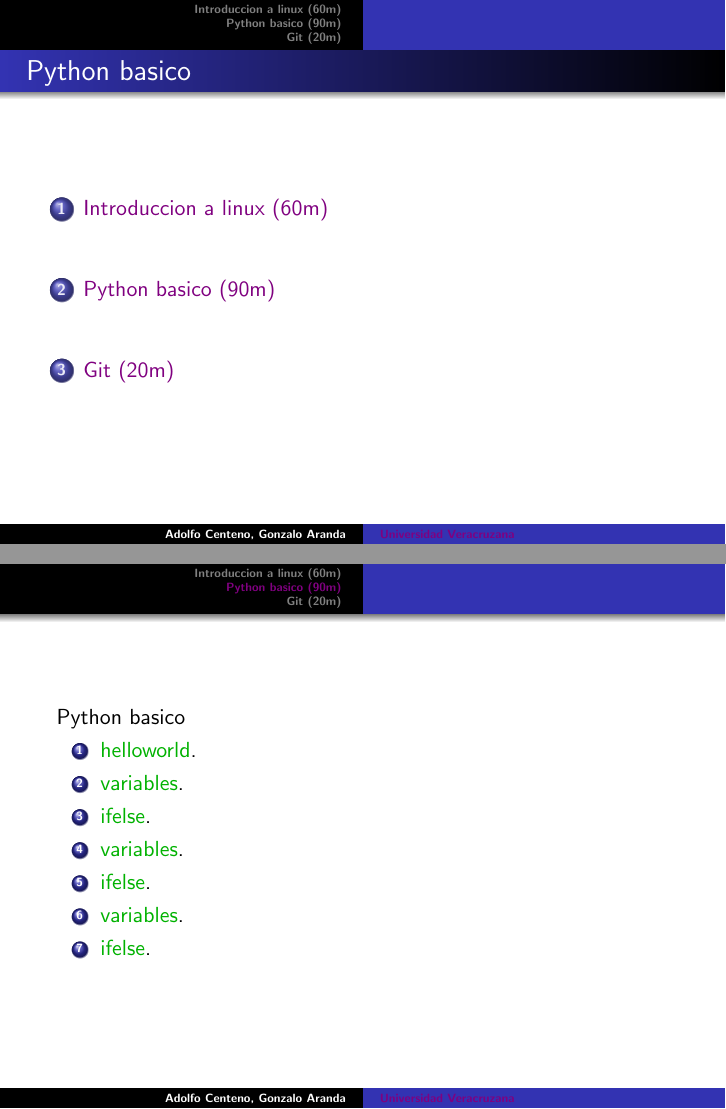
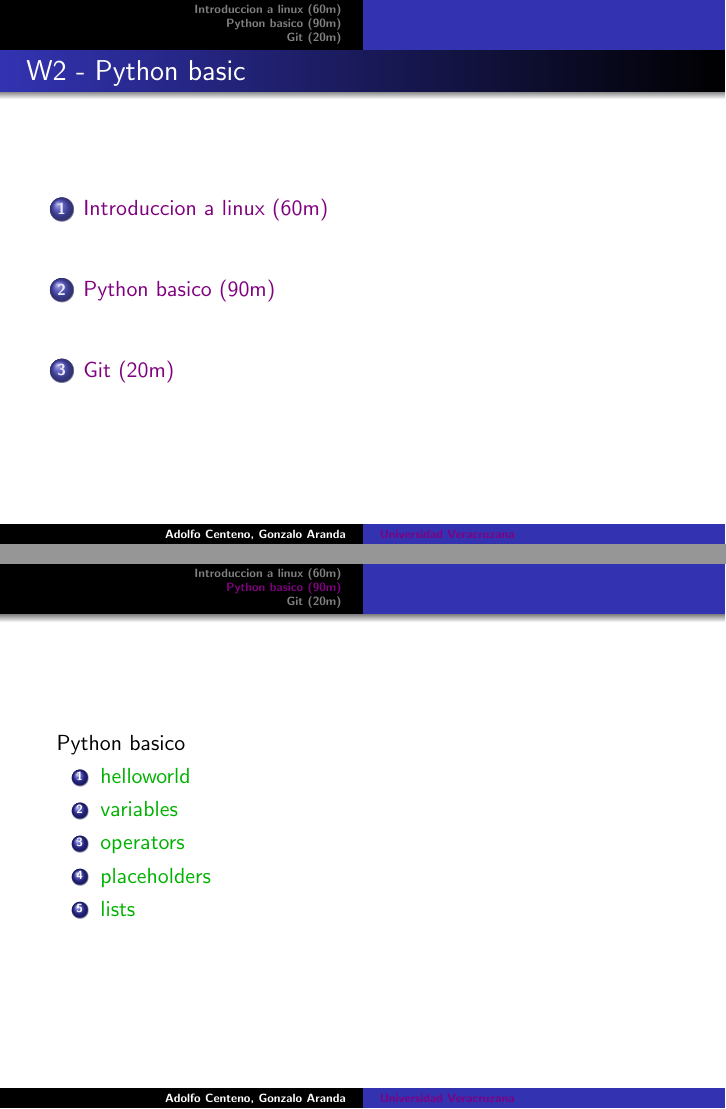
Before and after one commit to adsoftsito/python, LaTeX slides (w2/slides_python_w2.tex): pages 2 and 4 of 5, joined at a grey line. Compiled offline with pdfLaTeX.

Commit message:
update w2 final

```diff
--- a/w2/slides_python_w2.tex
+++ b/w2/slides_python_w2.tex
@@ -25,7 +25,7 @@
 \titlepage
 \end{frame}
 
-\begin{frame}\frametitle{Python basico}
+\begin{frame}\frametitle{W2 - Python basic}
 \tableofcontents
 \end{frame}
 
@@ -65,19 +65,15 @@ Python basico
 
 \begin{enumerate}
 \item
-	 \href{https://github.com/adsoftsito/python/blob/master/w1/vi-editor.pdf}{helloworld}.
+	 \href{https://github.com/adsoftsito/python/blob/master/w2/helloworld.py}{helloworld}
 \item
-	\href{https://github.com/adsoftsito/python/blob/master/w1/vi-editor.pdf}{variables}.
+	\href{https://github.com/adsoftsito/python/blob/master/w2/variables.py}{variables}
 \item
-	\href{https://github.com/adsoftsito/python/blob/master/w1/vi-editor.pdf}{ifelse}.
+	\href{https://github.com/adsoftsito/python/blob/master/w2/operators.py}{operators}
 \item
-	\href{https://github.com/adsoftsito/python/blob/master/w1/vi-editor.pdf}{variables}.
+	\href{https://github.com/adsoftsito/python/blob/master/w2/placeholders.py}{placeholders}
 \item
-	\href{https://github.com/adsoftsito/python/blob/master/w1/vi-editor.pdf}{ifelse}.
-\item
-	\href{https://github.com/adsoftsito/python/blob/master/w1/vi-editor.pdf}{variables}.
-\item
-	\href{https://github.com/adsoftsito/python/blob/master/w1/vi-editor.pdf}{ifelse}.
+	\href{https://github.com/adsoftsito/python/blob/master/w2/lists.py}{lists}
 
 \end{enumerate}
 
```
Also changed, not shown: w2/slides_python_w2.pdf, w2/slides_python_w2.tex (6 more changed lines).
